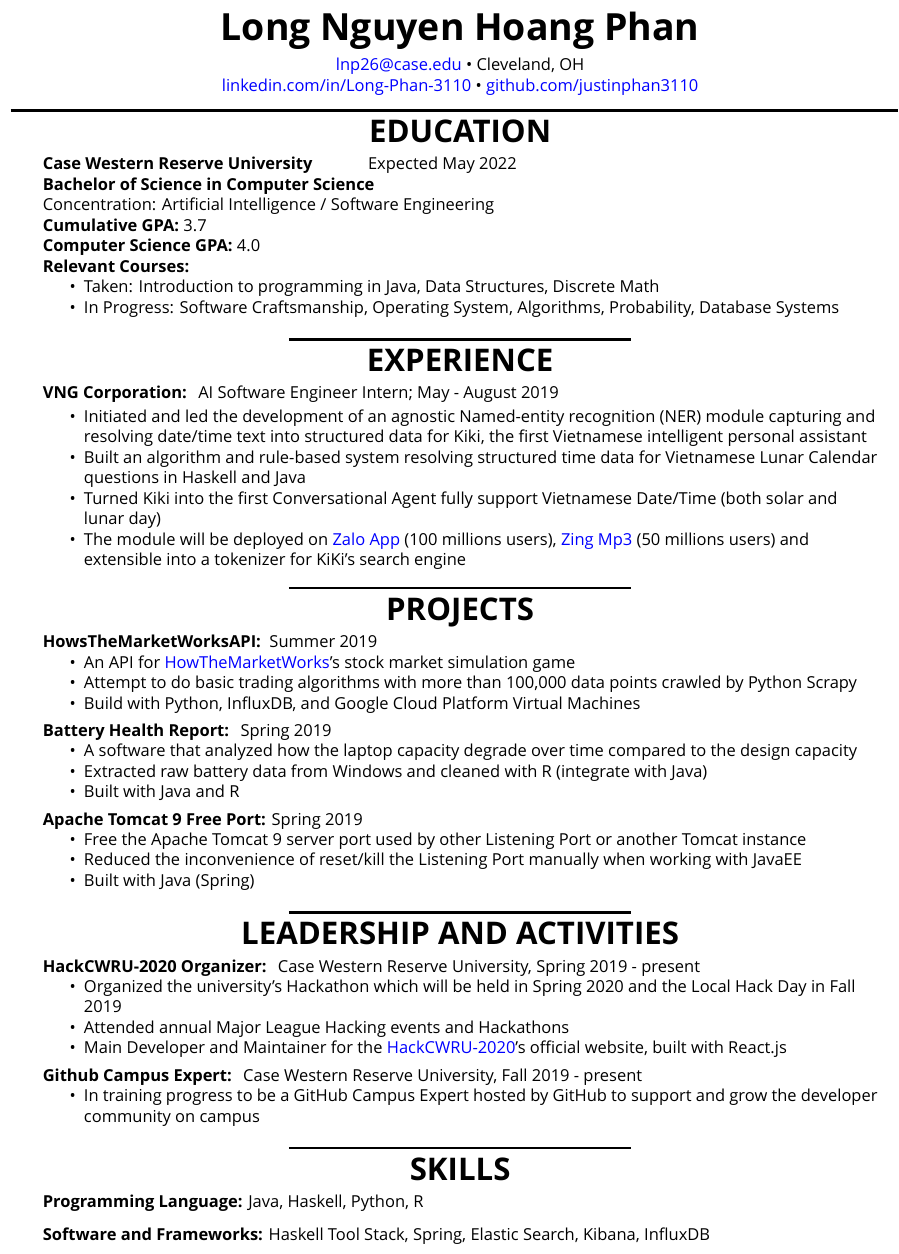
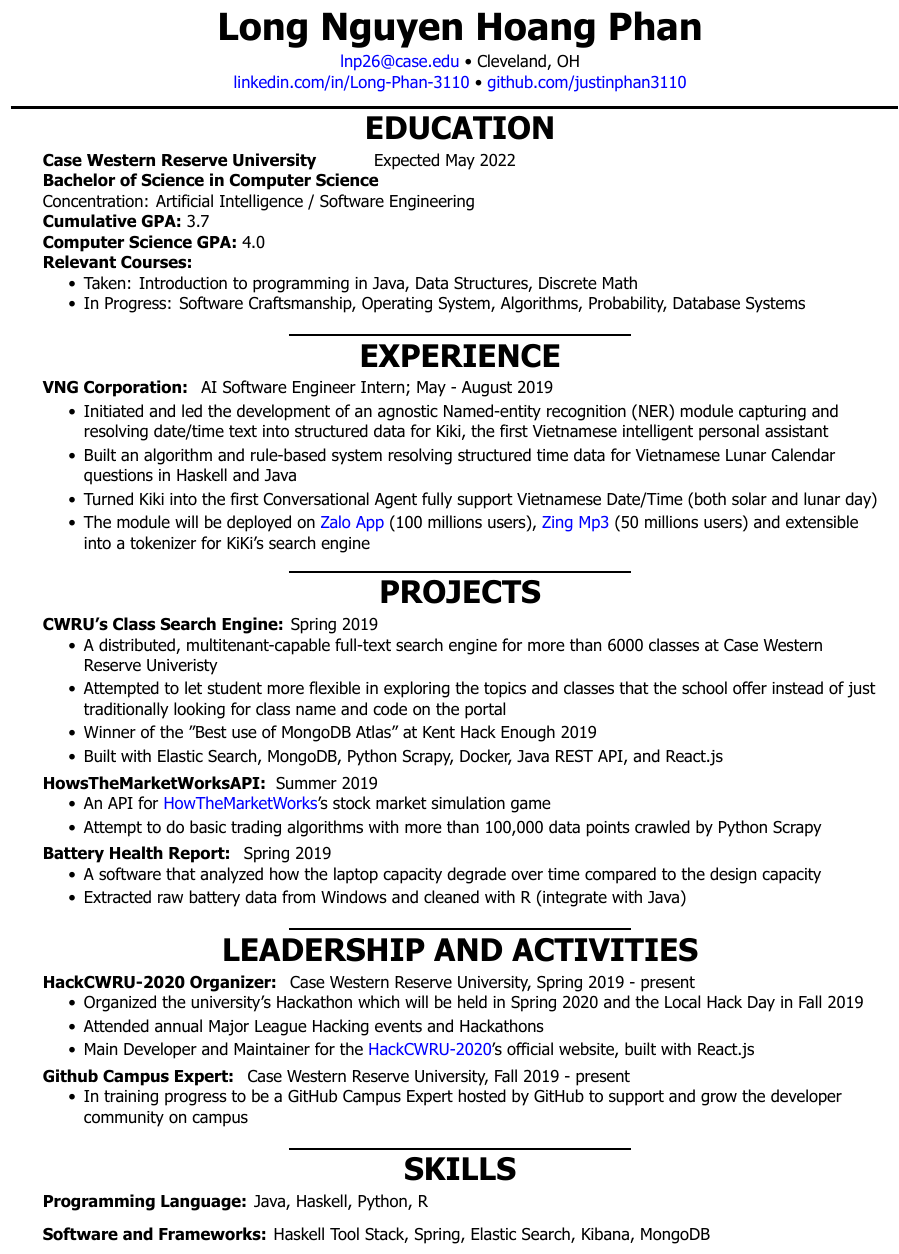
Before and after one commit to justinphan3110/Resume, a LaTeX CV (latex/resume.tex): part of the page, cut so that both start at the same text. Compiled offline with XeLaTeX; a missing font is replaced by an installed copy or a similar font.

Commit message:
add Search Engine

```diff
--- a/latex/resume.tex
+++ b/latex/resume.tex
@@ -54,7 +54,7 @@
 	\textbf{VNG Corporation: } AI Software Engineer Intern; May - August 2019 \\
 	\vspace{-\topsep}
 	\begin{itemize}
-		\setlength{\parskip}{0pt}
+		\setlength{\parskip}{2pt}
 		\setlength{\itemsep}{0pt plus 1pt}
 		\item Initiated and led the development of an agnostic Named-entity recognition (NER) module capturing and resolving date/time text into structured data for Kiki, the first Vietnamese intelligent personal assistant
 		\item Built an algorithm and rule-based system resolving structured time data for Vietnamese Lunar Calendar questions in Haskell and Java
@@ -68,38 +68,38 @@
 %====== Projects ======
 \centering{\huge \textbf{PROJECTS}}
 \begin{flushleft}
+		%== Class Search Engine ==
+	\textbf{CWRU's Class Search Engine:}  Spring 2019
+	\vspace{-\topsep}
+	\begin{itemize}
+		\setlength{\parskip}{2pt}
+		\setlength{\itemsep}{0pt plus 1pt}
+		\item A distributed, multitenant-capable full-text search engine for more than 6000 classes at Case Western Reserve Univeristy
+		\item Attempted to let student more flexible in exploring the topics and classes that the school offer instead of just traditionally looking for class name and code on the portal
+		\item Winner of the "Best use of MongoDB Atlas" at Kent Hack Enough 2019
+		\item Built with Elastic Search, MongoDB, Python Scrapy, Docker, Java REST API, and React.js
+	\end{itemize}
 
 	%== HowsTheMarketWorkAPI ==
 	\textbf{HowsTheMarketWorksAPI: } Summer 2019
 	\vspace{-\topsep}
 	\begin{itemize}
-		\setlength{\parskip}{0pt}
+		\setlength{\parskip}{2pt}
 		\setlength{\itemsep}{0pt plus 1pt}
 		\item An API for \href{https://www.howthemarketworks.com/}{HowTheMarketWorks}'s stock market simulation game
-		\item Attempt to do basic trading algorithms with more than 100,000 data points crawled by Python Scrapy \item Build with Python, InfluxDB, and Google Cloud Platform Virtual Machines
+		\item Attempt to do basic trading algorithms with more than 100,000 data points crawled by Python Scrapy
 	\end{itemize}
 
 	%== Battery Health Report ==
 	\textbf{Battery Health Report: } Spring 2019
 	\vspace{-\topsep}
 	\begin{itemize}
-		\setlength{\parskip}{0pt}
+		\setlength{\parskip}{2pt}
 		\setlength{\itemsep}{0pt plus 1pt}
 		\item A software that analyzed how the laptop capacity degrade over time compared to the design capacity
 		\item Extracted raw battery data from Windows and cleaned with R (integrate with Java)
-		\item Built with Java and R
 	\end{itemize}
 
-	%== Tomcat 9 Free Port ==
-	\textbf{Apache Tomcat 9 Free Port:}  Spring 2019
-	\vspace{-\topsep}
-	\begin{itemize}
-		\setlength{\parskip}{0pt}
-		\setlength{\itemsep}{0pt plus 1pt}
-		\item Free the Apache Tomcat 9 server port used by other Listening Port or another Tomcat instance
-		\item Reduced the inconvenience of reset/kill the Listening Port manually when working with JavaEE
-		\item Built with Java (Spring)
-	\end{itemize}
 \centering{\noindent\makebox{\rule{8cm}{1.5pt}}}
 \end{flushleft}
 
@@ -113,7 +113,7 @@
 	present
 	\vspace{-\topsep}
 	\begin{itemize}
-		\setlength{\parskip}{0pt}
+		\setlength{\parskip}{2pt}
 		\setlength{\itemsep}{0pt plus 1pt}
 		\item Organized the university's Hackathon which will be held in Spring 2020 and the Local Hack Day in Fall 2019 \\
 		\item Attended annual Major League Hacking events and Hackathons
@@ -124,7 +124,7 @@
 	\textbf{Github Campus Expert: } Case Western Reserve University, Fall 2019 - present
 	\vspace{-\topsep}
 		\begin{itemize}
-			\setlength{\parskip}{0pt}
+			\setlength{\parskip}{2pt}
 			\setlength{\itemsep}{0pt plus 10pt}
 			\item In training progress to be a GitHub Campus Expert hosted by GitHub to support and grow the developer community on campus
 		\end{itemize}
@@ -135,7 +135,7 @@
 \begin{flushleft}
 	\textbf{Programming Language:} Java, Haskell, Python, R \\
 	\doublespacing
-	\textbf{Software and Frameworks:} Haskell Tool Stack, Spring, Elastic Search, Kibana, InfluxDB \\
+	\textbf{Software and Frameworks:} Haskell Tool Stack, Spring, Elastic Search, Kibana, MongoDB \\
 	\vspace{-\topsep}
 
 \end{flushleft}
```
Also changed, not shown: latex/Tahoma-Font/sharefonts.net.txt (added, +1 -0 lines), latex/Tahoma-Font/TAHOMAB0.TTF (added), latex/Tahoma-Font/TAHOMABD.TTF (added), latex/Tahoma-Font/TAHOMA_0.TTF (added), latex/Tahoma-Font/Tahoma Regular font.ttf (added), latex/resume.pdf, 3 other files.
